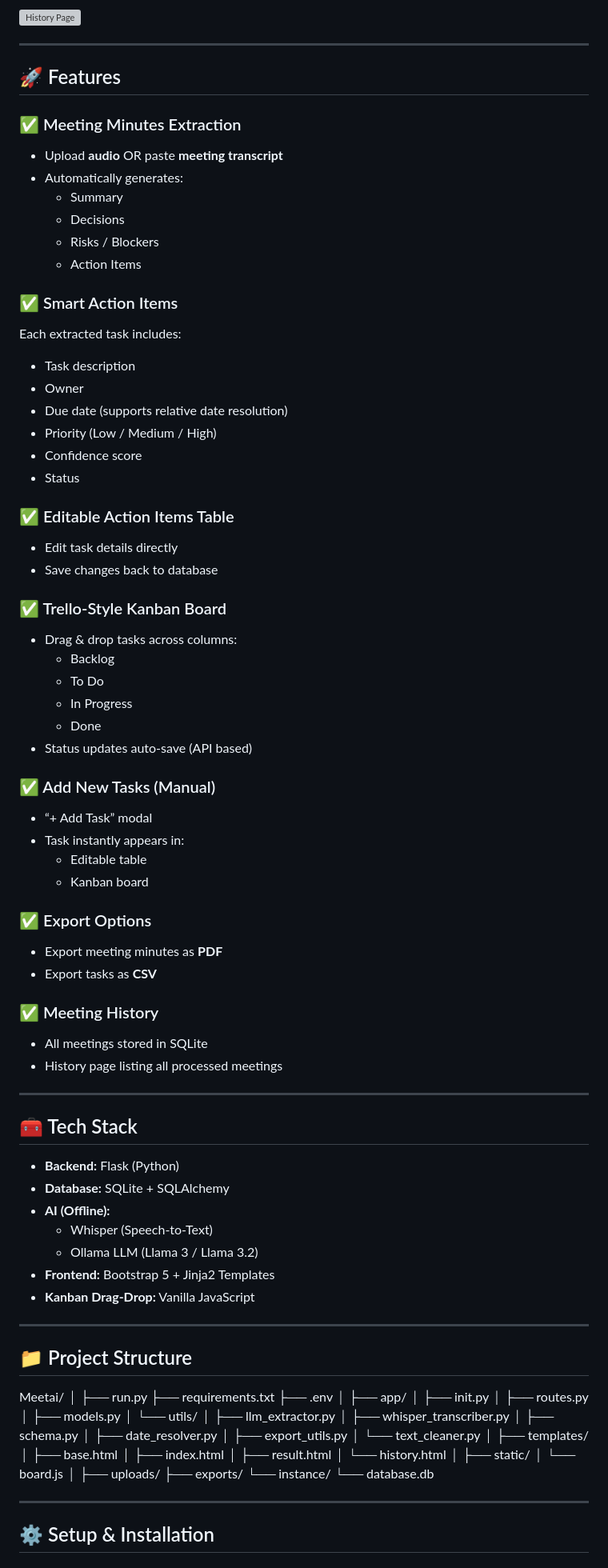
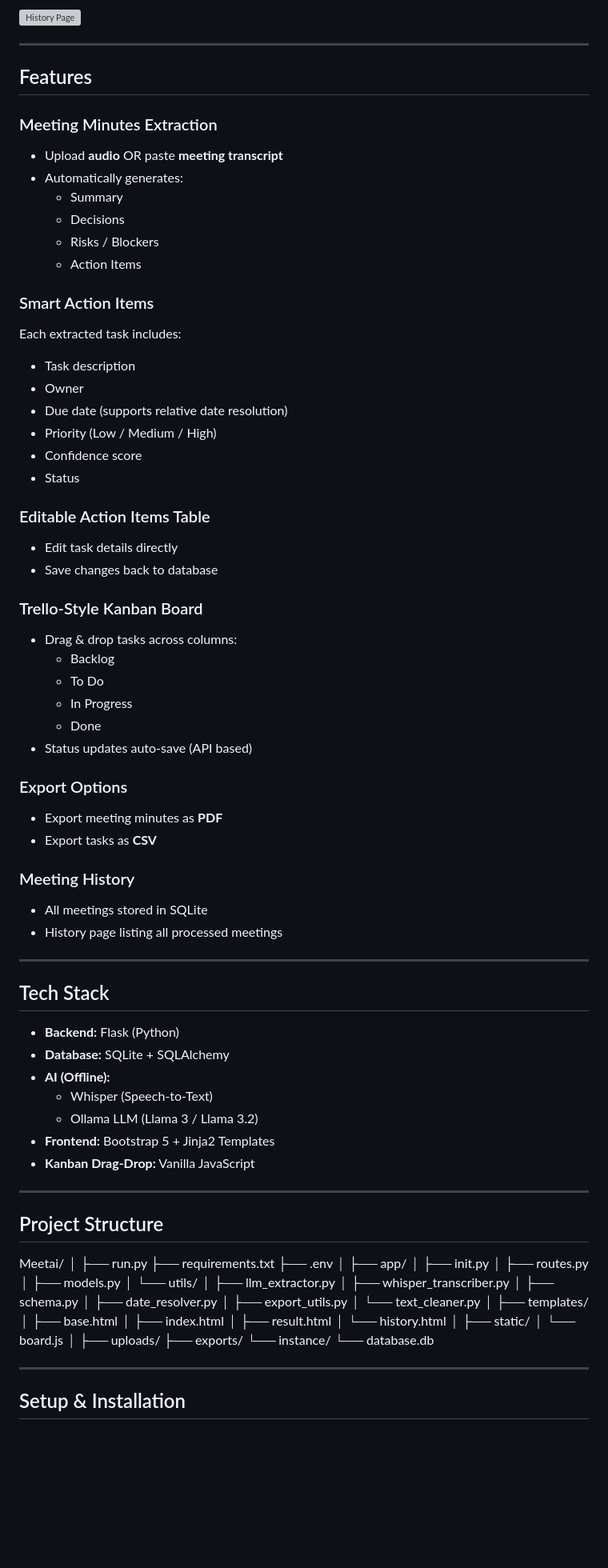
Before and after one commit to 22f3000586/Meetai, a Markdown page: README.md, the part around one of its changes. Shown at 80% size. Drawn GitHub-style; blank space fills up the shorter version; grey boxes are pictures that could not be loaded.

```diff
--- a/README.md
+++ b/README.md
@@ -30,9 +28,9 @@ It runs **locally** using **Whisper (Speech-to-Text)** and **Ollama LLM (Llama 3
 
 ---
 
-## 🚀 Features
+## Features
 
-### ✅ Meeting Minutes Extraction
+### Meeting Minutes Extraction
 - Upload **audio** OR paste **meeting transcript**
 - Automatically generates:
   - Summary
@@ -40,7 +38,7 @@ It runs **locally** using **Whisper (Speech-to-Text)** and **Ollama LLM (Llama 3
   - Risks / Blockers
   - Action Items
 
-### ✅ Smart Action Items
+### Smart Action Items
 Each extracted task includes:
 - Task description
 - Owner
@@ -49,11 +47,11 @@ Each extracted task includes:
 - Confidence score
 - Status
 
-### ✅ Editable Action Items Table
+### Editable Action Items Table
 - Edit task details directly
 - Save changes back to database
 
-### ✅ Trello-Style Kanban Board
+### Trello-Style Kanban Board
 - Drag & drop tasks across columns:
   - Backlog
   - To Do
@@ -61,23 +59,17 @@ Each extracted task includes:
   - Done
 - Status updates auto-save (API based)
 
-### ✅ Add New Tasks (Manual)
-- “+ Add Task” modal
-- Task instantly appears in:
-  - Editable table
-  - Kanban board
-
-### ✅ Export Options
+### Export Options
 - Export meeting minutes as **PDF**
 - Export tasks as **CSV**
 
-### ✅ Meeting History
+### Meeting History
 - All meetings stored in SQLite
 - History page listing all processed meetings
 
 ---
 
-## 🧰 Tech Stack
+## Tech Stack
 
 - **Backend:** Flask (Python)
 - **Database:** SQLite + SQLAlchemy
@@ -89,7 +81,7 @@ Each extracted task includes:
 
 ---
 
-## 📁 Project Structure
+## Project Structure
 
 Meetai/
 │
@@ -126,5 +118,5 @@ Meetai/
 
 ---
 
-## ⚙️ Setup & Installation
+## Setup & Installation
 
```
Also changed, not shown: other parts of README.md (+5 -9 lines).
